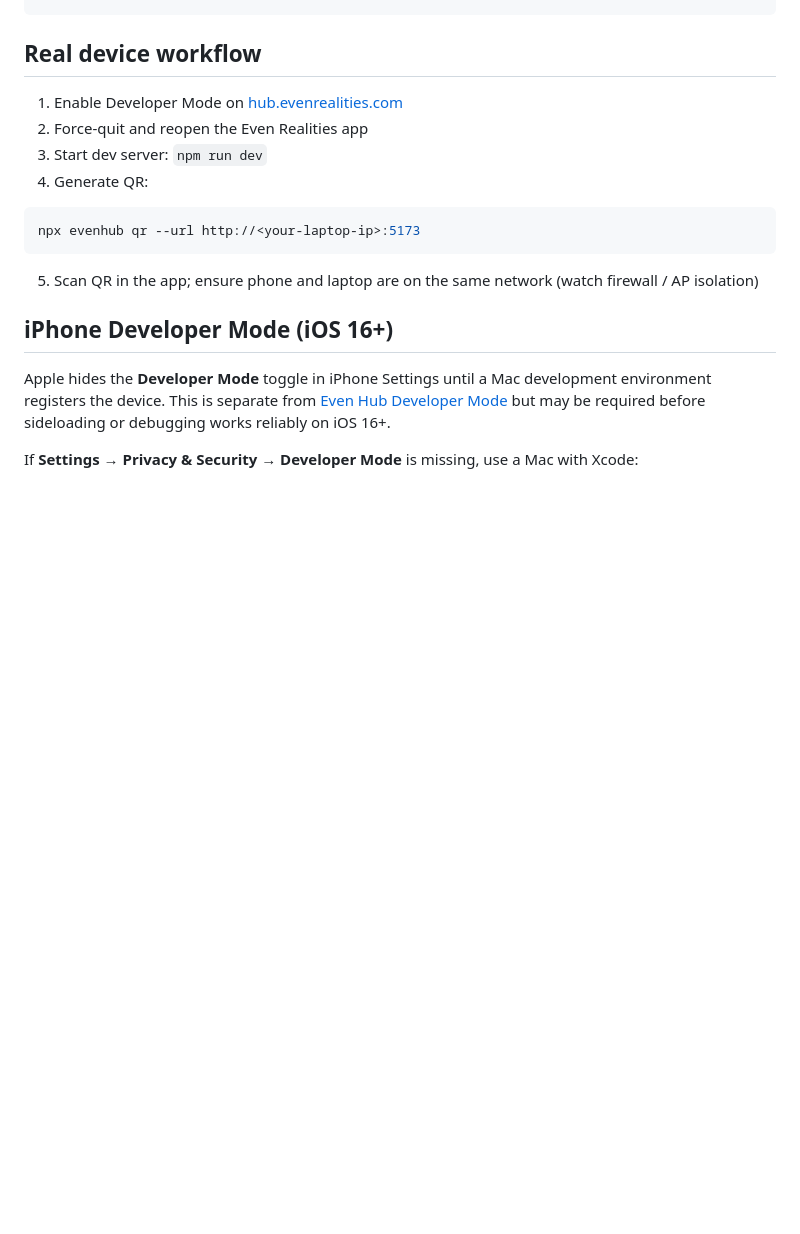
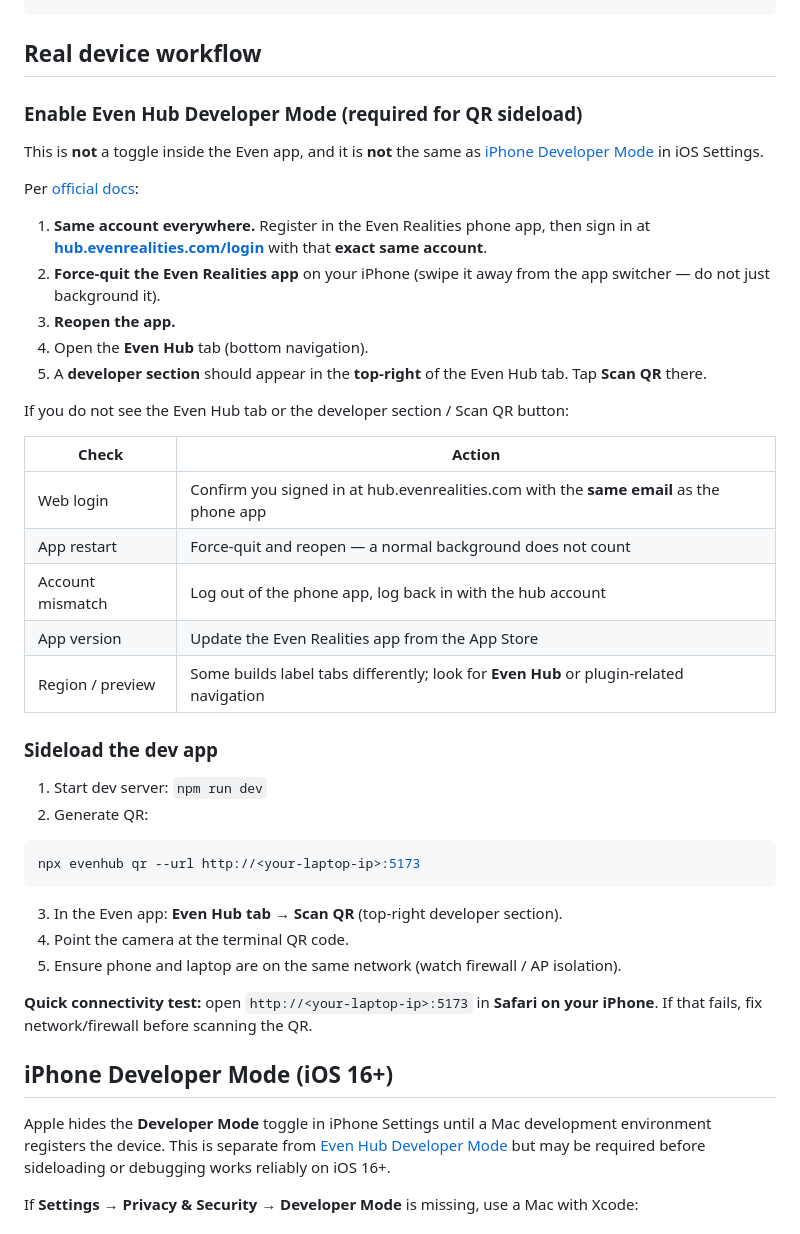
Before and after one commit to chanakyav/hermes-glass, a Markdown page: docs/development.md, the part around the change. GitHub-like rendering; blank space fills up the shorter version.

Commit message:
Clarify Even Hub Developer Mode and Scan QR location in docs.
Documents that developer access is account-based via web hub login
plus app restart, not an in-app toggle, and where Scan QR appears.

Co-authored-by: Cursor <cursoragent@cursor.com>

````diff
--- a/docs/development.md
+++ b/docs/development.md
@@ -46,16 +46,42 @@ evenhub-simulator http://localhost:5173 --automation-port 9898
 
 ## Real device workflow
 
-1. Enable Developer Mode on [hub.evenrealities.com](https://hub.evenrealities.com/login)
-2. Force-quit and reopen the Even Realities app
-3. Start dev server: `npm run dev`
-4. Generate QR:
+### Enable Even Hub Developer Mode (required for QR sideload)
+
+This is **not** a toggle inside the Even app, and it is **not** the same as [iPhone Developer Mode](#iphone-developer-mode-ios-16) in iOS Settings.
+
+Per [official docs](https://hub.evenrealities.com/docs/get-started/quickstart/hardware#enable-developer-mode):
+
+1. **Same account everywhere.** Register in the Even Realities phone app, then sign in at **[hub.evenrealities.com/login](https://hub.evenrealities.com/login)** with that **exact same account**.
+2. **Force-quit the Even Realities app** on your iPhone (swipe it away from the app switcher — do not just background it).
+3. **Reopen the app.**
+4. Open the **Even Hub** tab (bottom navigation).
+5. A **developer section** should appear in the **top-right** of the Even Hub tab. Tap **Scan QR** there.
+
+If you do not see the Even Hub tab or the developer section / Scan QR button:
+
+| Check            | Action                                                                                  |
+| ---------------- | --------------------------------------------------------------------------------------- |
+| Web login        | Confirm you signed in at hub.evenrealities.com with the **same email** as the phone app |
+| App restart      | Force-quit and reopen — a normal background does not count                              |
+| Account mismatch | Log out of the phone app, log back in with the hub account                              |
+| App version      | Update the Even Realities app from the App Store                                        |
+| Region / preview | Some builds label tabs differently; look for **Even Hub** or plugin-related navigation  |
+
+### Sideload the dev app
+
+1. Start dev server: `npm run dev`
+2. Generate QR:
 
 ```bash
 npx evenhub qr --url http://<your-laptop-ip>:5173
 ```
 
-5. Scan QR in the app; ensure phone and laptop are on the same network (watch firewall / AP isolation)
+3. In the Even app: **Even Hub tab → Scan QR** (top-right developer section).
+4. Point the camera at the terminal QR code.
+5. Ensure phone and laptop are on the same network (watch firewall / AP isolation).
+
+**Quick connectivity test:** open `http://<your-laptop-ip>:5173` in **Safari on your iPhone**. If that fails, fix network/firewall before scanning the QR.
 
 ## iPhone Developer Mode (iOS 16+)
 
````
